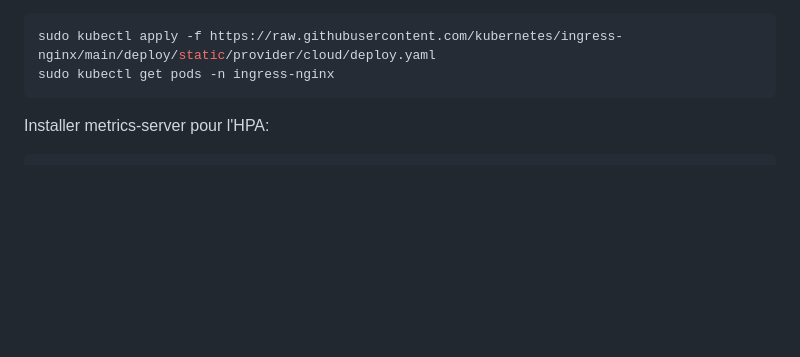
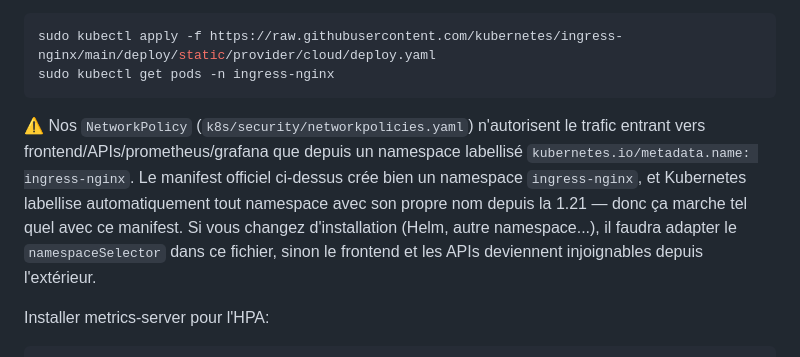
Before and after one commit to Zastial/esgi-clusterisation-tpfinal, a Markdown page: RUNBOOK.md, the part around one of its changes. Rendered like a GitHub page; blank space fills up the shorter version.

````diff
--- a/RUNBOOK.md
+++ b/RUNBOOK.md
@@ -36,6 +36,14 @@ Installer un Ingress Nginx:
 sudo kubectl apply -f https://raw.githubusercontent.com/kubernetes/ingress-nginx/main/deploy/static/provider/cloud/deploy.yaml
 sudo kubectl get pods -n ingress-nginx
 ```
+
+⚠️ Nos `NetworkPolicy` (`k8s/security/networkpolicies.yaml`) n'autorisent le trafic entrant vers
+frontend/APIs/prometheus/grafana que depuis un namespace labellisé
+`kubernetes.io/metadata.name: ingress-nginx`. Le manifest officiel ci-dessus crée bien un
+namespace `ingress-nginx`, et Kubernetes labellise automatiquement tout namespace avec son propre
+nom depuis la 1.21 — donc ça marche tel quel avec ce manifest. Si vous changez d'installation
+(Helm, autre namespace...), il faudra adapter le `namespaceSelector` dans ce fichier, sinon le
+frontend et les APIs deviennent injoignables depuis l'extérieur.
 
 Installer metrics-server pour l'HPA:
 
````
Also changed, not shown: other parts of RUNBOOK.md (+56 -1 lines), README.md (+8 -2 lines).
